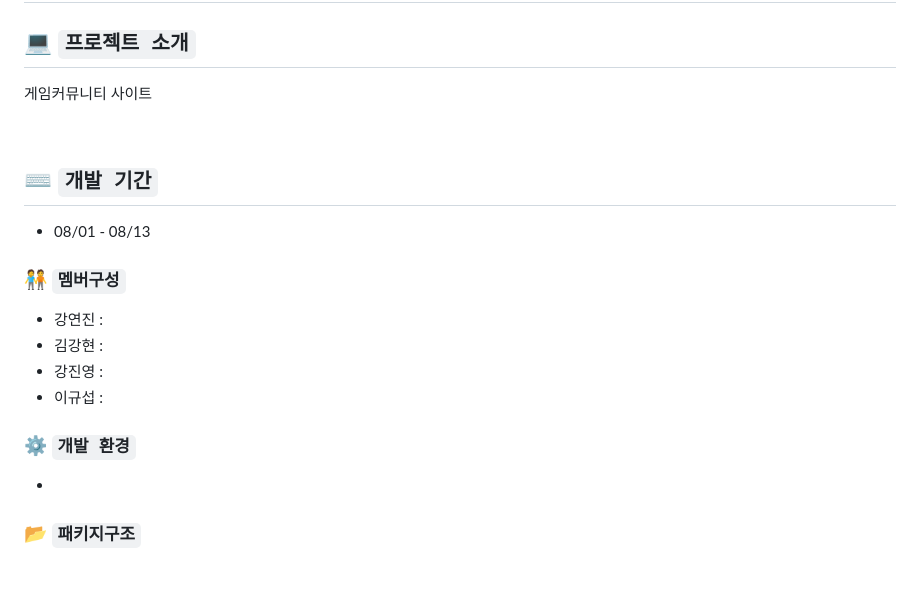
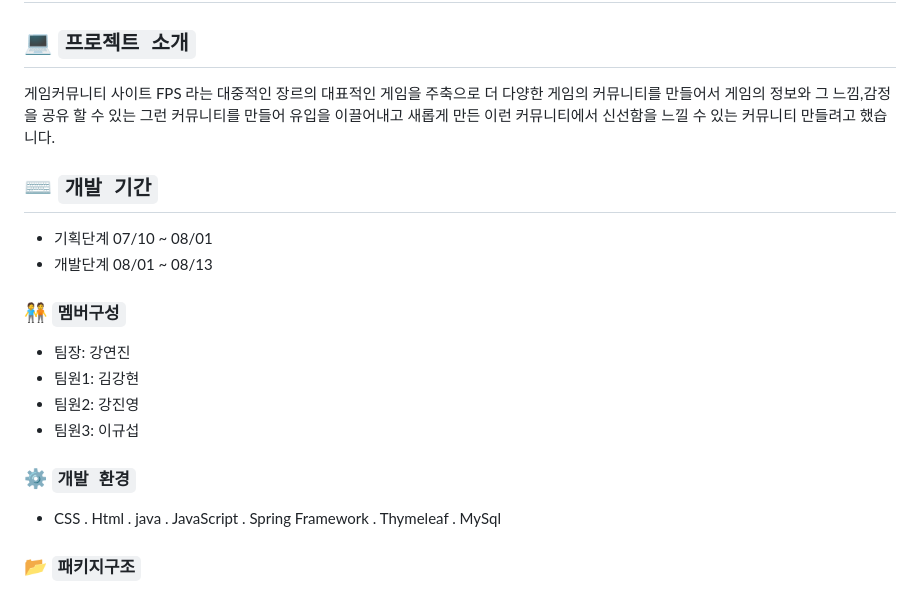
Before and after one commit to PinkPongPongPong/ProjectCommunity, a Markdown page: README.md, the part around the change printed below. Rendered like a GitHub page.

```diff
--- a/README.md
+++ b/README.md
@@ -1,22 +1,23 @@
 # ReadMeExample
 
 ## 💻 `프로젝트 소개`
- 게임커뮤니티 사이트
-
+게임커뮤니티 사이트
+FPS 라는 대중적인 장르의 대표적인 게임을 주축으로 더 다양한 게임의 커뮤니티를 만들어서 게임의 정보와 그 느낌,감정 을 공유
+할 수 있는 그런 커뮤니티를 만들어 유입을 이끌어내고 새롭게 만든 이런 커뮤니티에서 신선함을 느낄 수 있는 커뮤니티 만들려고 했습니다.
 <br>
 
 ##  ⌨️ `개발 기간`
-* 08/01 - 08/13
+- 기획단계 07/10 ~ 08/01
+- 개발단계 08/01 ~ 08/13
 
 ### 🧑‍🤝‍🧑 `멤버구성`
- - 강연진 :
- - 김강현 :
- - 강진영 :
- - 이규섭 :
+ - 팀장: 강연진
+ - 팀원1: 김강현
+ - 팀원2: 강진영
+ - 팀원3: 이규섭
+### ⚙️ `개발 환경`
 
-
-### ⚙️ `개발 환경`
--
+- CSS . Html . java . JavaScript . Spring Framework . Thymeleaf . MySql
 
 ### 📂 `패키지구조`
 +---java
```
Also changed, not shown: other parts of README.md (+35 -4 lines).
